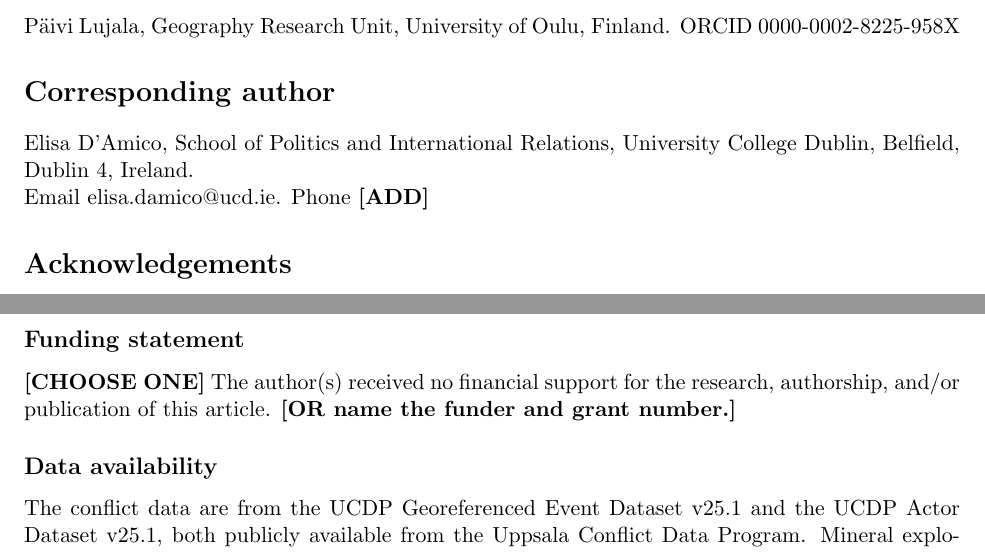
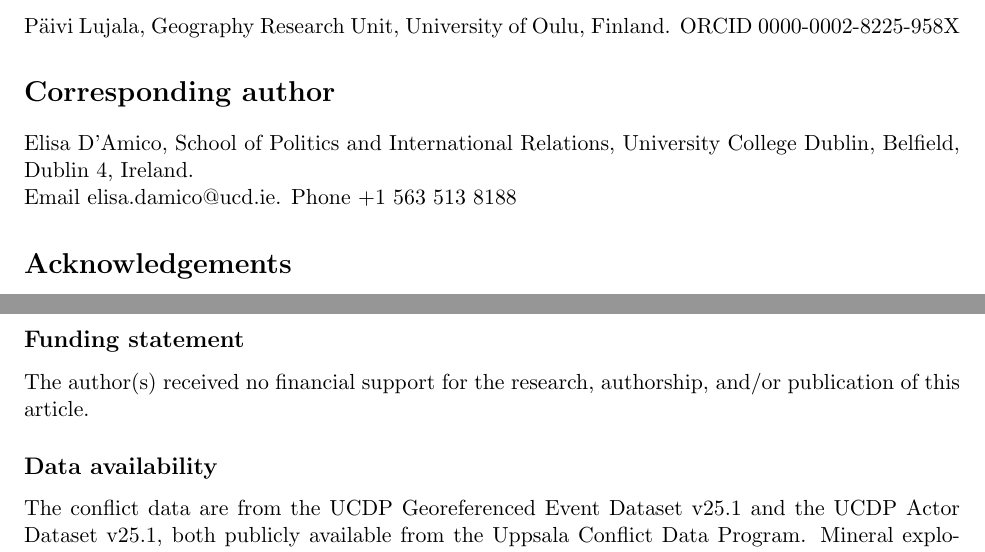
Before and after one commit to elisadamico/critical-minerals-governance-and-armed-conflict, a LaTeX document (submission/title_page.tex): two parts of pages 1 and 2 of 2, joined at a grey line, cut so that both start at the same text. Compiled offline with pdfLaTeX.

Commit message:
Complete the title page
Funding statement set to the no-support wording Sage specifies, and the
corresponding author phone number added. No placeholders remain.

```diff
--- a/submission/title_page.tex
+++ b/submission/title_page.tex
@@ -27,7 +23,7 @@ ORCID 0000-0002-8225-958X
 
 \noindent Elisa D'Amico, School of Politics and International Relations,
 University College Dublin, Belfield, Dublin 4, Ireland. \\
-Email elisa.damico@ucd.ie. Phone \textbf{[ADD]}
+Email elisa.damico@ucd.ie. Phone +1 563 513 8188
 
 \section*{Acknowledgements}
 
@@ -65,9 +61,8 @@ research, authorship, and/or publication of this article.
 
 \subsection*{Funding statement}
 
-\textbf{[CHOOSE ONE]} The author(s) received no financial support for the
-research, authorship, and/or publication of this article. \textbf{[OR name the
-funder and grant number.]}
+The author(s) received no financial support for the research, authorship,
+and/or publication of this article.
 
 \subsection*{Data availability}
 
```
Also changed, not shown: submission/title_page.tex (4 more changed lines).
